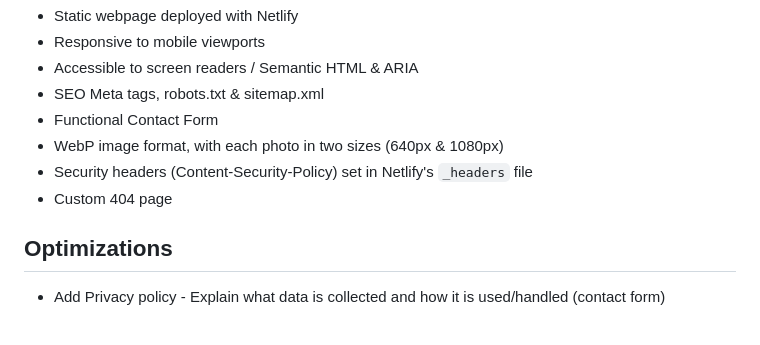
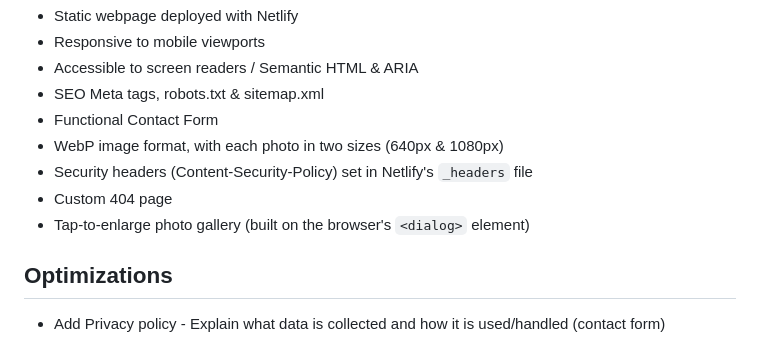
Before and after one commit to boobeh123/GuttersHawaii, a Markdown page: readme.md, the part around the change. Drawn GitHub-style.

Commit message:
List the tap-to-enlarge gallery in the README
Co-Authored-By: Claude Opus 5.5 <noreply@anthropic.com>

```diff
--- a/readme.md
+++ b/readme.md
@@ -12,6 +12,7 @@ Deployed live on Netlify: https://guttershawaii.netlify.app/
 * WebP image format, with each photo in two sizes (640px & 1080px)
 * Security headers (Content-Security-Policy) set in Netlify's `_headers` file
 * Custom 404 page
+* Tap-to-enlarge photo gallery (built on the browser's `<dialog>` element)
 
 ## Optimizations
 * Add Privacy policy - Explain what data is collected and how it is used/handled (contact form)
```
